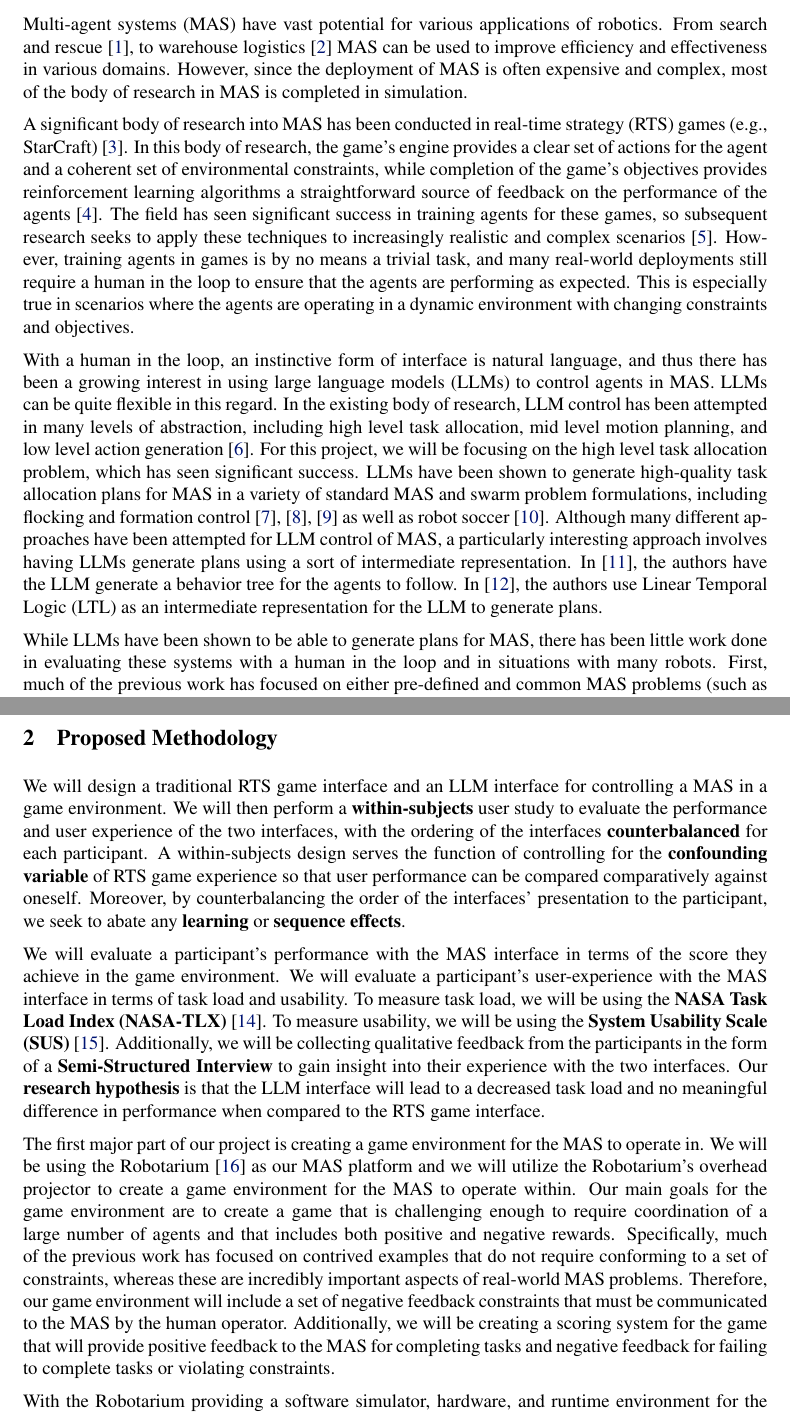
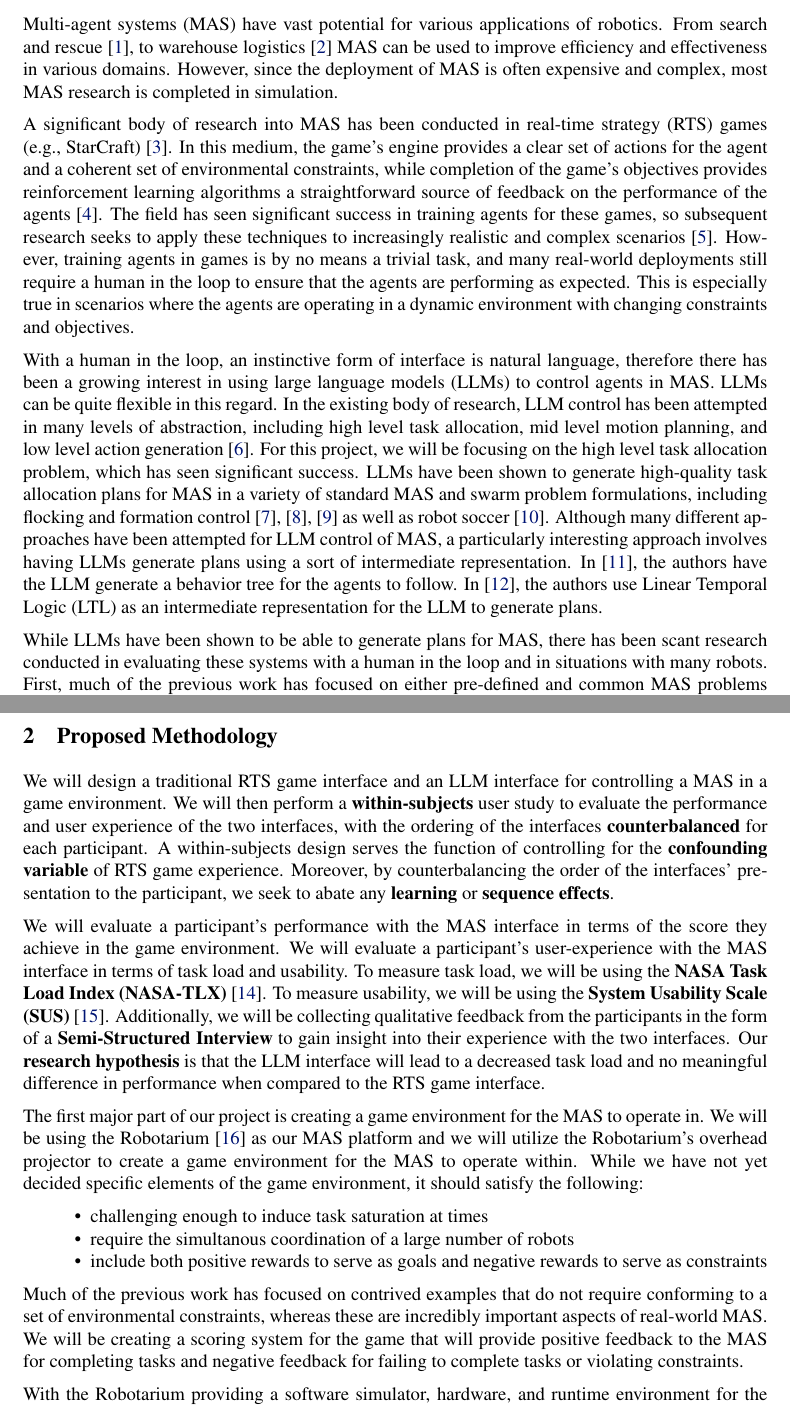
Before and after one commit to N8BWert/llm-mas-control, a LaTeX document (proposal/project-proposal.tex, which reads proposal/sections/motivation.tex, proposal/sections/proposed_methodology.tex): two parts of pages 1 and 2 of 5, joined at a grey line, cut so that both start at the same text. Compiled offline with pdfLaTeX.

Commit message:
getting a lot of repeated words and strange sentence structures

```diff
--- a/proposal/sections/motivation.tex
+++ b/proposal/sections/motivation.tex
@@ -1,11 +1,11 @@
 \section{Motivation}
 
-Multi-agent systems (MAS) have vast potential for various applications of robotics.  From search and rescue \cite{drew_multi-agent_2021}, to warehouse logistics \cite{dusadeerungsikul_multi-agent_2022} MAS can be used to improve efficiency and effectiveness in various domains.  However, since the deployment of MAS is often expensive and complex, most of the body of research in MAS is completed in simulation.
+Multi-agent systems (MAS) have vast potential for various applications of robotics.  From search and rescue \cite{drew_multi-agent_2021}, to warehouse logistics \cite{dusadeerungsikul_multi-agent_2022} MAS can be used to improve efficiency and effectiveness in various domains.  However, since the deployment of MAS is often expensive and complex, most MAS research is completed in simulation.
 
-A significant body of research into MAS has been conducted in real-time strategy (RTS) games (e.g., StarCraft) \cite{jensen_andreas_schmidt_interfacing_2015}.  In this body of research, the game's engine provides a clear set of actions for the agent and a coherent set of environmental constraints, while completion of the game's objectives provides reinforcement learning algorithms a straightforward source of feedback on the performance of the agents \cite{zhou_hierarchical_2021}.  The field has seen significant success in training agents for these games, so subsequent research seeks to apply these techniques to increasingly realistic and complex scenarios \cite{goecks_games_2023}.  However, training agents in games is by no means a trivial task, and many real-world deployments still require a human in the loop to ensure that the agents are performing as expected.  This is especially true in scenarios where the agents are operating in a dynamic environment with changing constraints and objectives.
+A significant body of research into MAS has been conducted in real-time strategy (RTS) games (e.g., StarCraft) \cite{jensen_andreas_schmidt_interfacing_2015}.  In this medium, the game's engine provides a clear set of actions for the agent and a coherent set of environmental constraints, while completion of the game's objectives provides reinforcement learning algorithms a straightforward source of feedback on the performance of the agents \cite{zhou_hierarchical_2021}.  The field has seen significant success in training agents for these games, so subsequent research seeks to apply these techniques to increasingly realistic and complex scenarios \cite{goecks_games_2023}.  However, training agents in games is by no means a trivial task, and many real-world deployments still require a human in the loop to ensure that the agents are performing as expected.  This is especially true in scenarios where the agents are operating in a dynamic environment with changing constraints and objectives.
 
-With a human in the loop, an instinctive form of interface is natural language, and thus there has been a growing interest in using large language models (LLMs) to control agents in MAS.  LLMs can be quite flexible in this regard.  In the existing body of research, LLM control has been attempted in many levels of abstraction, including high level task allocation, mid level motion planning, and low level action generation \cite{li_large_2026}.  For this project, we will be focusing on the high level task allocation problem, which has seen significant success.  LLMs have been shown to generate high-quality task allocation plans for MAS in a variety of standard MAS and swarm problem formulations, including flocking and formation control \cite{wang_decentralized_2026}, \cite{eumi_swarmchat_2026}, \cite{ji_genswarm_2026} as well as robot soccer \cite{brienza_llcoach_2025}.  Although many different approaches have been attempted for LLM control of MAS, a particularly interesting approach involves having LLMs generate plans using a sort of intermediate representation.  In \cite{majid_commandswarm_2026}, the authors have the LLM generate a behavior tree for the agents to follow.  In \cite{xu_nl2hltl2plan_2025}, the authors use Linear Temporal Logic (LTL) as an intermediate representation for the LLM to generate plans.
+With a human in the loop, an instinctive form of interface is natural language, therefore there has been a growing interest in using large language models (LLMs) to control agents in MAS.  LLMs can be quite flexible in this regard.  In the existing body of research, LLM control has been attempted in many levels of abstraction, including high level task allocation, mid level motion planning, and low level action generation \cite{li_large_2026}.  For this project, we will be focusing on the high level task allocation problem, which has seen significant success.  LLMs have been shown to generate high-quality task allocation plans for MAS in a variety of standard MAS and swarm problem formulations, including flocking and formation control \cite{wang_decentralized_2026}, \cite{eumi_swarmchat_2026}, \cite{ji_genswarm_2026} as well as robot soccer \cite{brienza_llcoach_2025}.  Although many different approaches have been attempted for LLM control of MAS, a particularly interesting approach involves having LLMs generate plans using a sort of intermediate representation.  In \cite{majid_commandswarm_2026}, the authors have the LLM generate a behavior tree for the agents to follow.  In \cite{xu_nl2hltl2plan_2025}, the authors use Linear Temporal Logic (LTL) as an intermediate representation for the LLM to generate plans.
 
-While LLMs have been shown to be able to generate plans for MAS, there has been little work done in evaluating these systems with a human in the loop and in situations with many robots.  First, much of the previous work has focused on either pre-defined and common MAS problems (such as flocking and formation control) \cite{ji_genswarm_2026} or on a small number of robots without a human in the loop \cite{wang_decentralized_2026}, \cite{eumi_swarmchat_2026}, \cite{borate_comuros_2026}.  Second, relatively few studies have evaluated the quality of the user experience with these systems.  In \cite{xu_nl2hltl2plan_2025}, the authors conducted a 4 participant user study to evaluate the usability of their system.  However, this study was limited to the performance of the system and did not evaluate the user experience of the participants.
+While LLMs have been shown to be able to generate plans for MAS, there has been scant research conducted in evaluating these systems with a human in the loop and in situations with many robots.  First, much of the previous work has focused on either pre-defined and common MAS problems (such as flocking and formation control) \cite{ji_genswarm_2026} or on a small number of robots without a human in the loop \cite{wang_decentralized_2026}, \cite{eumi_swarmchat_2026}, \cite{borate_comuros_2026}.  Second, relatively few studies have evaluated the quality of the user experience with these systems.  In \cite{xu_nl2hltl2plan_2025}, the authors conducted a 4 participant user study to evaluate the usability of their system.  However, this study was limited to the performance of the system and did not evaluate the user experience of the participants.
 
 In this project, we will evaluate the effects that interface modality has on the performance and user experience of participants. We will compare these effects across a more traditional RTS game interface and a natural language interface.  This work may inform more general design principles for MAS control interfaces for particularly complex scenarios.
--- a/proposal/sections/proposed_methodology.tex
+++ b/proposal/sections/proposed_methodology.tex
@@ -1,9 +1,14 @@
 \section{Proposed Methodology}
 
-We will design a traditional RTS game interface and an LLM interface for controlling a MAS in a game environment.  We will then perform a \textbf{within-subjects} user study to evaluate the performance and user experience of the two interfaces, with the ordering of the interfaces \textbf{counterbalanced} for each participant.  A within-subjects design serves the function of controlling for the \textbf{confounding variable} of RTS game experience so that user performance can be compared comparatively against oneself.  Moreover, by counterbalancing the order of the interfaces' presentation to the participant, we seek to abate any \textbf{learning} or \textbf{sequence effects}.
+We will design a traditional RTS game interface and an LLM interface for controlling a MAS in a game environment.  We will then perform a \textbf{within-subjects} user study to evaluate the performance and user experience of the two interfaces, with the ordering of the interfaces \textbf{counterbalanced} for each participant.  A within-subjects design serves the function of controlling for the \textbf{confounding variable} of RTS game experience.  Moreover, by counterbalancing the order of the interfaces' presentation to the participant, we seek to abate any \textbf{learning} or \textbf{sequence effects}.
 
 We will evaluate a participant's performance with the MAS interface in terms of the score they achieve in the game environment.  We will evaluate a participant's user-experience with the MAS interface in terms of task load and usability.  To measure task load, we will be using the \textbf{NASA Task Load Index (NASA-TLX)} \cite{hart_development_1988}.  To measure usability, we will be using the \textbf{System Usability Scale (SUS)} \cite{brooke_susa_1996}.  Additionally, we will be collecting qualitative feedback from the participants in the form of a \textbf{Semi-Structured Interview} to gain insight into their experience with the two interfaces.  Our \textbf{research hypothesis} is that the LLM interface will lead to a decreased task load and no meaningful difference in performance when compared to the RTS game interface.
 
-The first major part of our project is creating a game environment for the MAS to operate in.  We will be using the Robotarium \cite{pickem_robotarium_2017} as our MAS platform and we will utilize the Robotarium's overhead projector to create a game environment for the MAS to operate within.  Our main goals for the game environment are to create a game that is challenging enough to require coordination of a large number of agents and that includes both positive and negative rewards.  Specifically, much of the previous work has focused on contrived examples that do not require conforming to a set of constraints, whereas these are incredibly important aspects of real-world MAS problems.  Therefore, our game environment will include a set of negative feedback constraints that must be communicated to the MAS by the human operator.  Additionally, we will be creating a scoring system for the game that will provide positive feedback to the MAS for completing tasks and negative feedback for failing to complete tasks or violating constraints.
+The first major part of our project is creating a game environment for the MAS to operate in.  We will be using the Robotarium \cite{pickem_robotarium_2017} as our MAS platform and we will utilize the Robotarium's overhead projector to create a game environment for the MAS to operate within.  While we have not yet decided specific elements of the game environment, it should satisfy the following:\begin{itemize}[noitemsep, topsep=0pt]
+    \item challenging enough to induce task saturation at times
+    \item require the simultanous coordination of a large number of robots
+    \item include both positive rewards to serve as goals and negative rewards to serve as constraints
+\end{itemize}
+Much of the previous work has focused on contrived examples that do not require conforming to a set of environmental constraints, whereas these are incredibly important aspects of real-world MAS.  We will be creating a scoring system for the game that will provide positive feedback to the MAS for completing tasks and negative feedback for failing to complete tasks or violating constraints.
 
 With the Robotarium providing a software simulator, hardware, and runtime environment for the MAS, we will be able to focus on creating the game environment and interfaces for controlling the MAS.  The team has not yet decided on the specific LLM for use in the project, but selecting the LLM will be one of the first tasks for the project.  Additionally, we will be creating a traditional RTS game interface for controlling the MAS.  A technology stack has also not yet been selected for the RTS game interface, but we intend for the design to adhere to the human-computer interaction principles for RTS games as presented in \cite{wenjun_hci_2006} and \cite{riaz_user_2021}.
```
Also changed, not shown: proposal/project-proposal.pdf.
